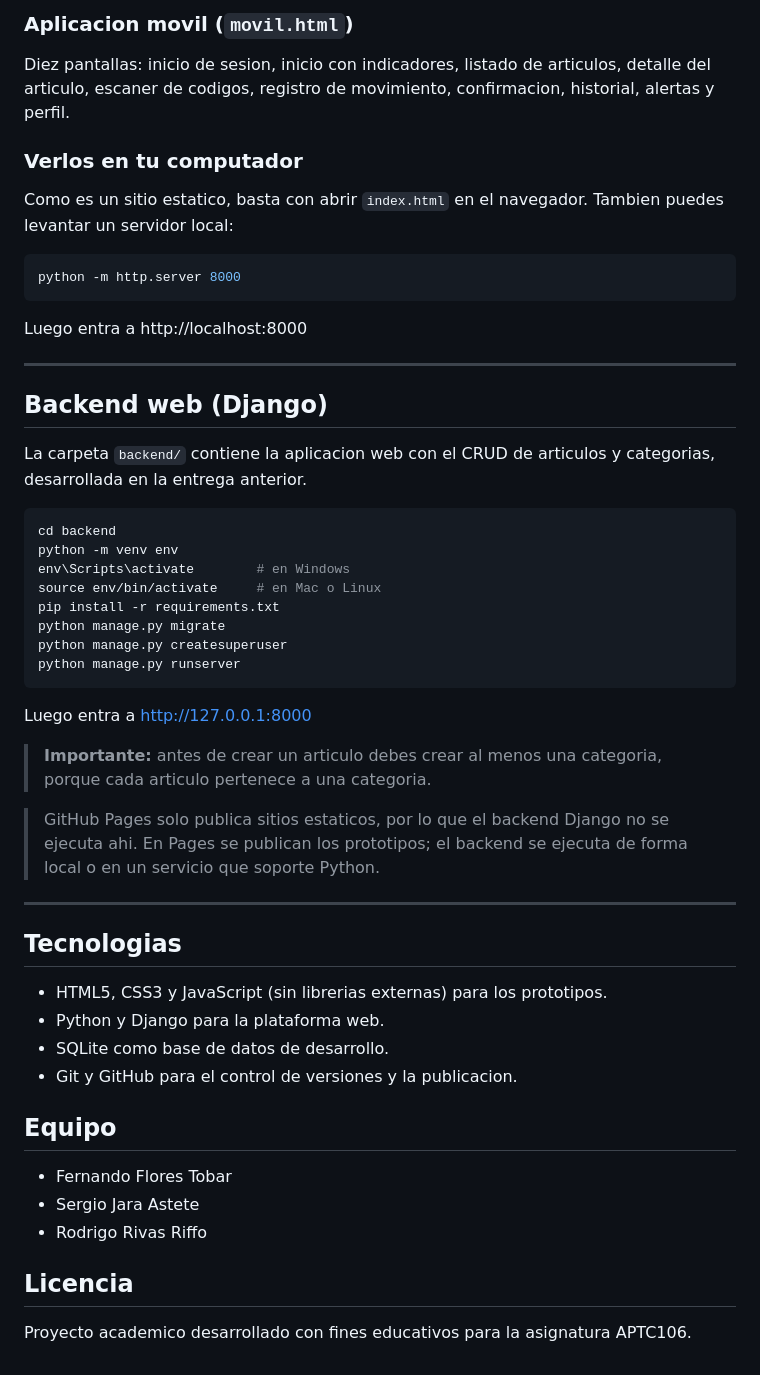
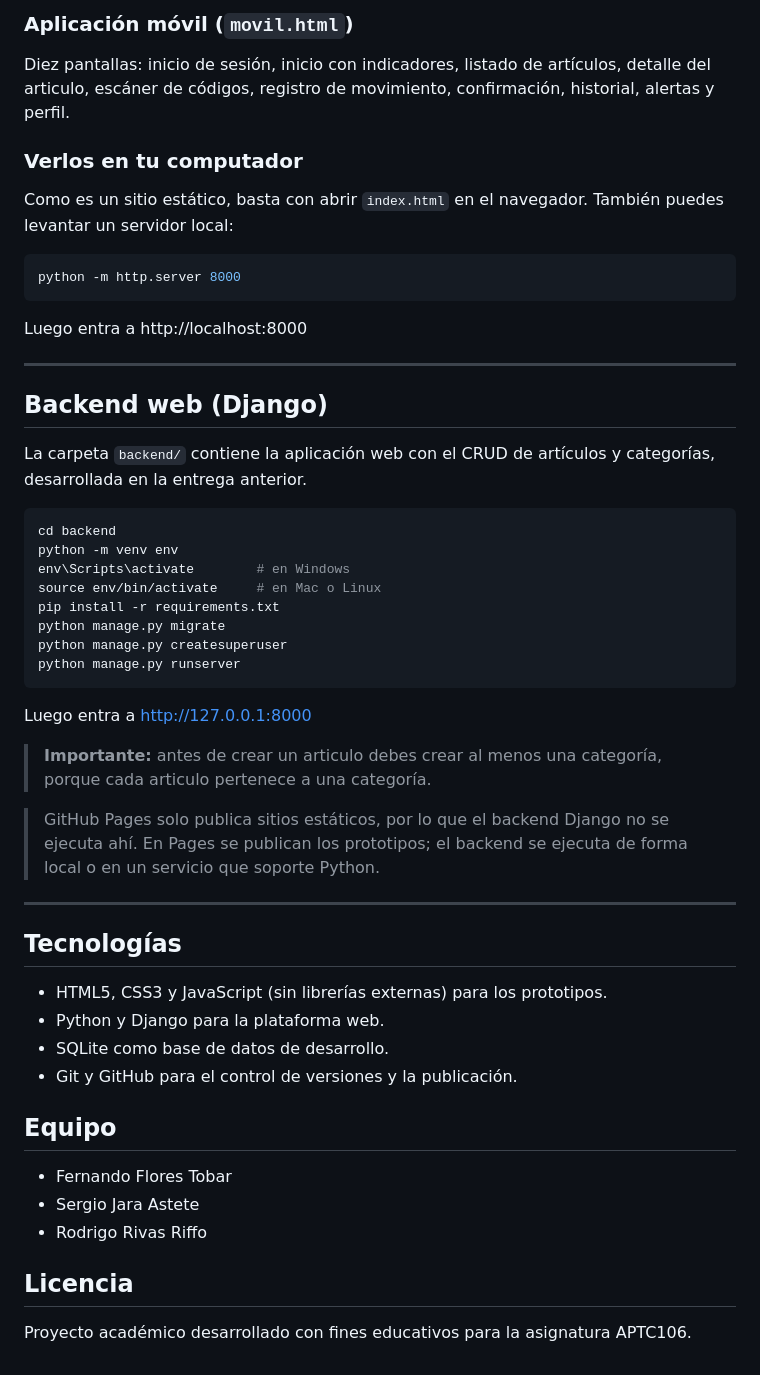
Before and after one commit to sjaradev/StockControl, a Markdown page: README.md, the part around one of its changes. GitHub-like rendering.

````diff
--- a/README.md
+++ b/README.md
@@ -83,14 +83,14 @@ listado de movimientos, alertas de stock y gestion de usuarios.
 
-### Aplicacion movil (`movil.html`)
+### Aplicación móvil (`movil.html`)
 
-Diez pantallas: inicio de sesion, inicio con indicadores, listado de articulos,
-detalle del articulo, escaner de codigos, registro de movimiento, confirmacion,
+Diez pantallas: inicio de sesión, inicio con indicadores, listado de artículos,
+detalle del articulo, escáner de códigos, registro de movimiento, confirmación,
 historial, alertas y perfil.
 
 ### Verlos en tu computador
 
-Como es un sitio estatico, basta con abrir `index.html` en el navegador.
-Tambien puedes levantar un servidor local:
+Como es un sitio estático, basta con abrir `index.html` en el navegador.
+También puedes levantar un servidor local:
 
 ```bash
 python -m http.server 8000
@@ -102,8 +102,8 @@ Luego entra a http://localhost:8000
 
 ## Backend web (Django)
 
-La carpeta `backend/` contiene la aplicacion web con el CRUD de articulos y
-categorias, desarrollada en la entrega anterior.
+La carpeta `backend/` contiene la aplicación web con el CRUD de artículos y
+categorías, desarrollada en la entrega anterior.
 
 ```bash
 cd backend
@@ -118,21 +118,21 @@ python manage.py runserver
 
 Luego entra a http://127.0.0.1:8000
 
-> **Importante:** antes de crear un articulo debes crear al menos una categoria,
-> porque cada articulo pertenece a una categoria.
+> **Importante:** antes de crear un articulo debes crear al menos una categoría,
+> porque cada articulo pertenece a una categoría.
 
-> GitHub Pages solo publica sitios estaticos, por lo que el backend Django no se
-> ejecuta ahi. En Pages se publican los prototipos; el backend se ejecuta de forma
+> GitHub Pages solo publica sitios estáticos, por lo que el backend Django no se
+> ejecuta ahí. En Pages se publican los prototipos; el backend se ejecuta de forma
 > local o en un servicio que soporte Python.
 
 ---
 
-## Tecnologias
+## Tecnologías
 
-- HTML5, CSS3 y JavaScript (sin librerias externas) para los prototipos.
+- HTML5, CSS3 y JavaScript (sin librerías externas) para los prototipos.
 - Python y Django para la plataforma web.
 - SQLite como base de datos de desarrollo.
-- Git y GitHub para el control de versiones y la publicacion.
+- Git y GitHub para el control de versiones y la publicación.
 
 ## Equipo
 
@@ -142,4 +142,4 @@ Luego entra a http://127.0.0.1:8000
 
 ## Licencia
 
-Proyecto academico desarrollado con fines educativos para la asignatura APTC106.
+Proyecto académico desarrollado con fines educativos para la asignatura APTC106.
````
Also changed, not shown: other parts of README.md (+31 -31 lines).
